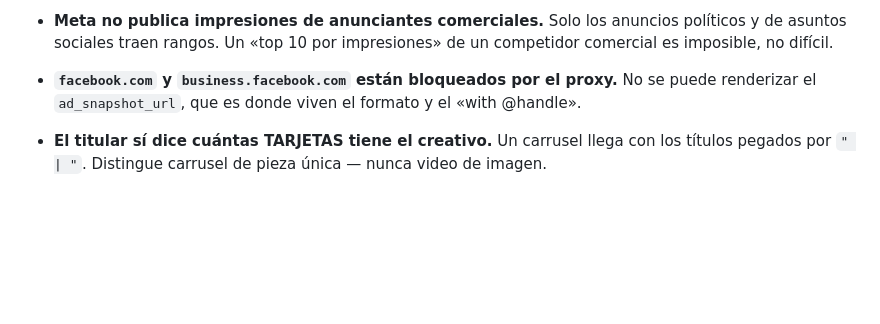
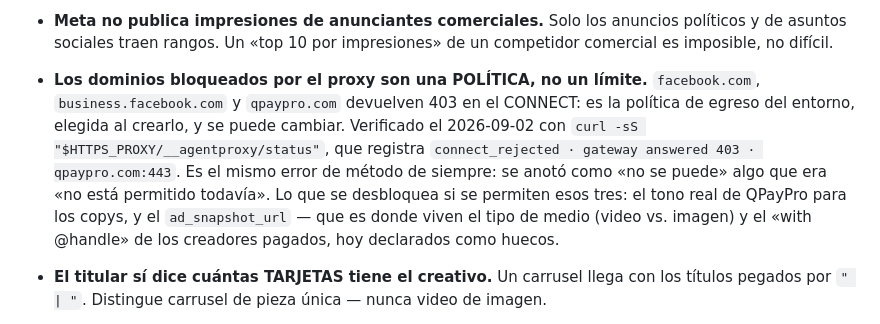
Before and after one commit to CubedStudio3/ChallengeIA, a Markdown page: CLAUDE.md, the part around the change. Drawn GitHub-style; blank space fills up the shorter version.

Commit message:
Corrige el registro: los dominios bloqueados son politica, no limite
Se habia anotado que facebook.com y qpaypro.com «estan bloqueados por el
proxy», como si fuera un limite del entorno. Diagnosticado con
curl -sS "$HTTPS_PROXY/__agentproxy/status": el gateway responde 403 al CONNECT,
que segun el README del proxy es una denegacion de la politica de egreso elegida
al crear el entorno. Es decir: no es «no se puede», es «no esta permitido
todavia», y se cambia en la configuracion del entorno.

Es el mismo error de metodo del 2026-08-27 con los conectores apagados y del
2026-08-31 con la pagina de El Salvador sin conectar: declarar imposible algo que
solo esta cerrado.

Queda anotado en CLAUDE.md con el comando que lo verifica y con lo que se
desbloquea si se permiten esos dominios: el tono real de QPayPro para los copys,
y el ad_snapshot_url de la Ad Library —donde viven el tipo de medio y el
«with @handle»—, hoy declarados como huecos.

La skill de copys ahora ofrece los dos caminos para levantarlo, con el mas
rapido primero: pegar el texto del sitio.

Co-Authored-By: Claude Opus 5 <noreply@anthropic.com>
Claude-Session: https://claude.ai/code/session_013DnauuT6BZUEruq8HN1YYR

```diff
--- a/CLAUDE.md
+++ b/CLAUDE.md
@@ -268,9 +268,17 @@ cometidos; no hay tiempo de repetirlos.
 - **Meta no publica impresiones de anunciantes comerciales.** Solo los anuncios
   políticos y de asuntos sociales traen rangos. Un «top 10 por impresiones» de un
   competidor comercial es imposible, no difícil.
-- **`facebook.com` y `business.facebook.com` están bloqueados por el proxy.** No
-  se puede renderizar el `ad_snapshot_url`, que es donde viven el formato y el
-  «with @handle».
+- **Los dominios bloqueados por el proxy son una POLÍTICA, no un límite.**
+  `facebook.com`, `business.facebook.com` y `qpaypro.com` devuelven 403 en el
+  CONNECT: es la política de egreso del entorno, elegida al crearlo, y se puede
+  cambiar. Verificado el 2026-09-02 con
+  `curl -sS "$HTTPS_PROXY/__agentproxy/status"`, que registra
+  `connect_rejected · gateway answered 403 · qpaypro.com:443`. Es el mismo error
+  de método de siempre: se anotó como «no se puede» algo que era «no está
+  permitido todavía». Lo que se desbloquea si se permiten esos tres: el tono real
+  de QPayPro para los copys, y el `ad_snapshot_url` — que es donde viven el tipo
+  de medio (video vs. imagen) y el «with @handle» de los creadores pagados, hoy
+  declarados como huecos.
 - **El titular sí dice cuántas TARJETAS tiene el creativo.** Un carrusel llega con
   los títulos pegados por `" | "`. Distingue carrusel de pieza única — nunca video
   de imagen.
```
Also changed, not shown: 1 other file.
